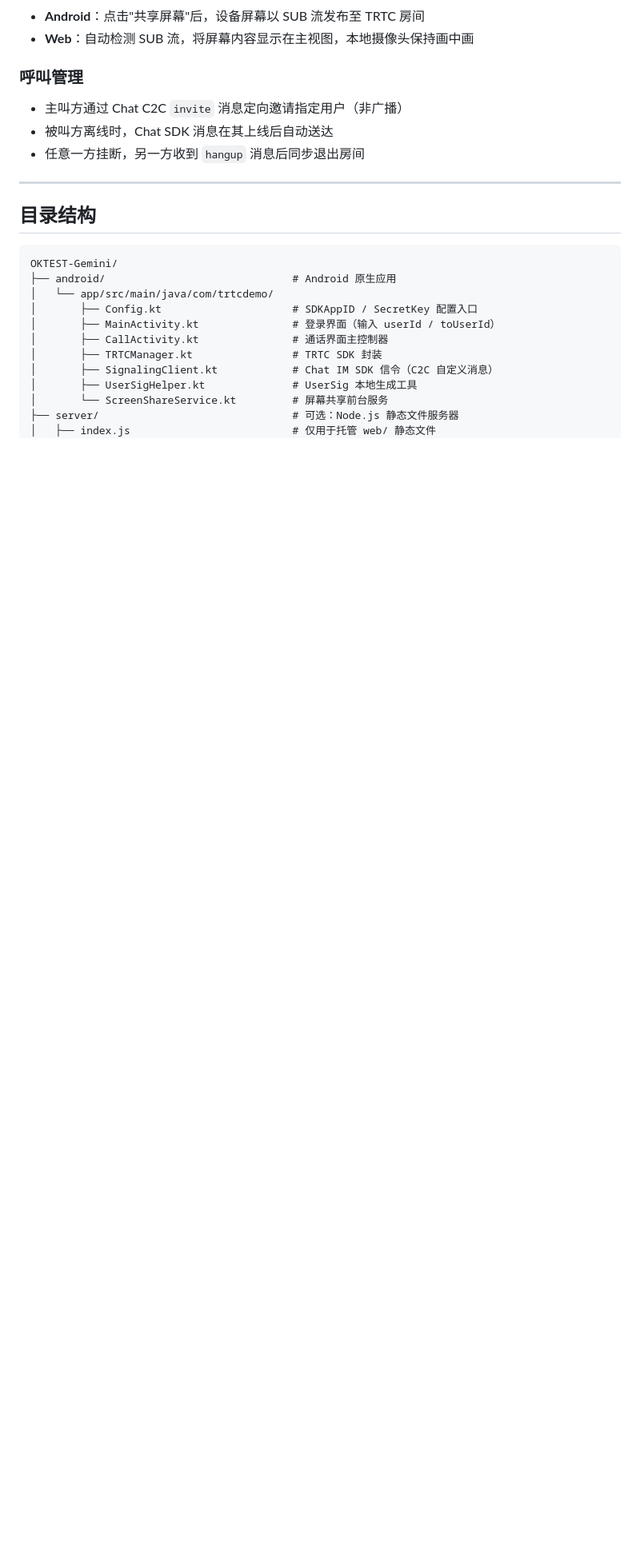
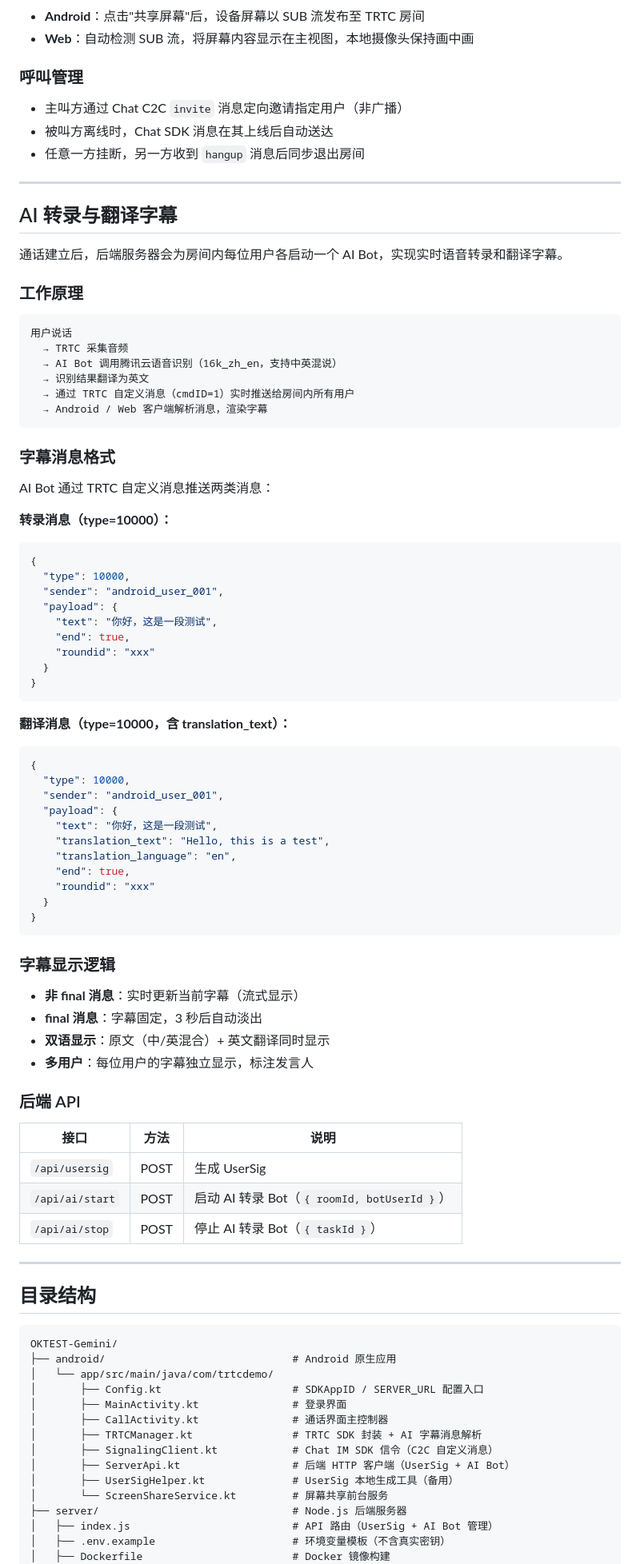
Before and after one commit to rickyuan/TRTCDemo-Ricky, a Markdown page: README.md, the part around one of its changes. Shown at 80% size. Rendered like a GitHub page; blank space fills up the shorter version.

Commit message:
docs: update README with AI transcription, server backend, and deployment

````diff
--- a/README.md
+++ b/README.md
@@ -189,19 +243,86 @@ python3 -m http.server 8080
 
 ---
 
+## AI 转录与翻译字幕
+
+通话建立后，后端服务器会为房间内每位用户各启动一个 AI Bot，实现实时语音转录和翻译字幕。
+
+### 工作原理
+
+```
+用户说话
+  → TRTC 采集音频
+  → AI Bot 调用腾讯云语音识别（16k_zh_en，支持中英混说）
+  → 识别结果翻译为英文
+  → 通过 TRTC 自定义消息（cmdID=1）实时推送给房间内所有用户
+  → Android / Web 客户端解析消息，渲染字幕
+```
+
+### 字幕消息格式
+
+AI Bot 通过 TRTC 自定义消息推送两类消息：
+
+**转录消息（type=10000）：**
+```json
+{
+  "type": 10000,
+  "sender": "android_user_001",
+  "payload": {
+    "text": "你好，这是一段测试",
+    "end": true,
+    "roundid": "xxx"
+  }
+}
+```
+
+**翻译消息（type=10000，含 translation_text）：**
+```json
+{
+  "type": 10000,
+  "sender": "android_user_001",
+  "payload": {
+    "text": "你好，这是一段测试",
+    "translation_text": "Hello, this is a test",
+    "translation_language": "en",
+    "end": true,
+    "roundid": "xxx"
+  }
+}
+```
+
+### 字幕显示逻辑
+
+- **非 final 消息**：实时更新当前字幕（流式显示）
+- **final 消息**：字幕固定，3 秒后自动淡出
+- **双语显示**：原文（中/英混合）+ 英文翻译同时显示
+- **多用户**：每位用户的字幕独立显示，标注发言人
+
+### 后端 API
+
+| 接口 | 方法 | 说明 |
+|------|------|------|
+| `/api/usersig` | POST | 生成 UserSig |
+| `/api/ai/start` | POST | 启动 AI 转录 Bot（`{ roomId, botUserId }`）|
+| `/api/ai/stop` | POST | 停止 AI 转录 Bot（`{ taskId }`）|
+
+---
+
 ## 目录结构
 
 ```
 OKTEST-Gemini/
 ├── android/                              # Android 原生应用
 │   └── app/src/main/java/com/trtcdemo/
-│       ├── Config.kt                     # SDKAppID / SecretKey 配置入口
-│       ├── MainActivity.kt               # 登录界面（输入 userId / toUserId）
+│       ├── Config.kt                     # SDKAppID / SERVER_URL 配置入口
+│       ├── MainActivity.kt               # 登录界面
 │       ├── CallActivity.kt               # 通话界面主控制器
-│       ├── TRTCManager.kt                # TRTC SDK 封装
+│       ├── TRTCManager.kt                # TRTC SDK 封装 + AI 字幕消息解析
 │       ├── SignalingClient.kt            # Chat IM SDK 信令（C2C 自定义消息）
-│       ├── UserSigHelper.kt              # UserSig 本地生成工具
+│       ├── ServerApi.kt                  # 后端 HTTP 客户端（UserSig + AI Bot）
+│       ├── UserSigHelper.kt              # UserSig 本地生成工具（备用）
 │       └── ScreenShareService.kt         # 屏幕共享前台服务
-├── server/                               # 可选：Node.js 静态文件服务器
-│   ├── index.js                          # 仅用于托管 web/ 静态文件
+├── server/                               # Node.js 后端服务器
+│   ├── index.js                          # API 路由（UserSig + AI Bot 管理）
+│   ├── .env.example                      # 环境变量模板（不含真实密钥）
+│   ├── Dockerfile                        # Docker 镜像构建
 │   └── package.json
````
Also changed, not shown: other parts of README.md (+147 -55 lines).
